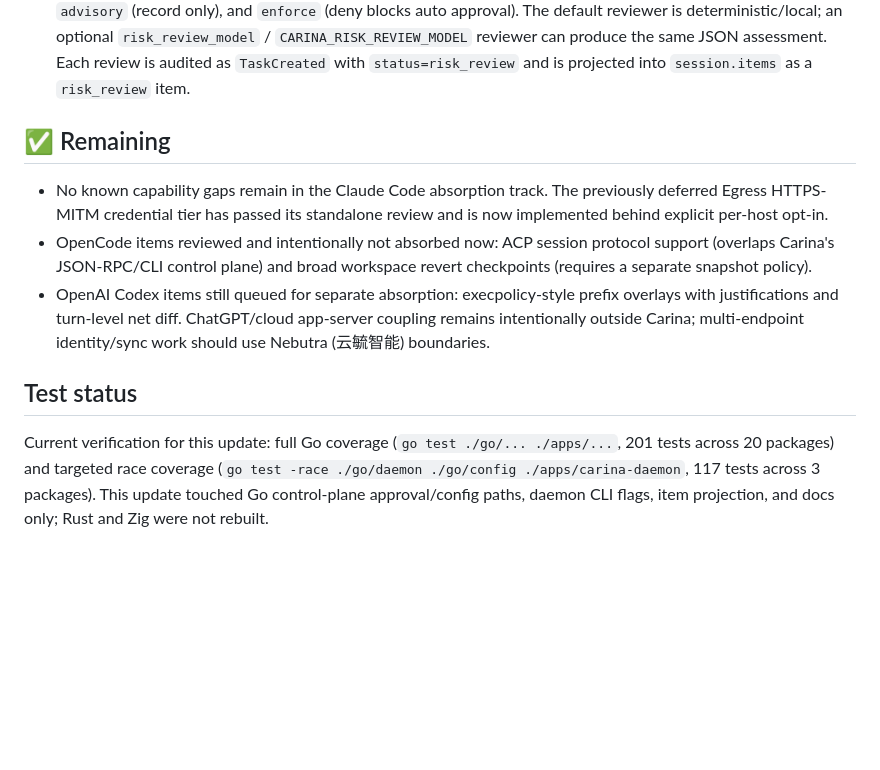
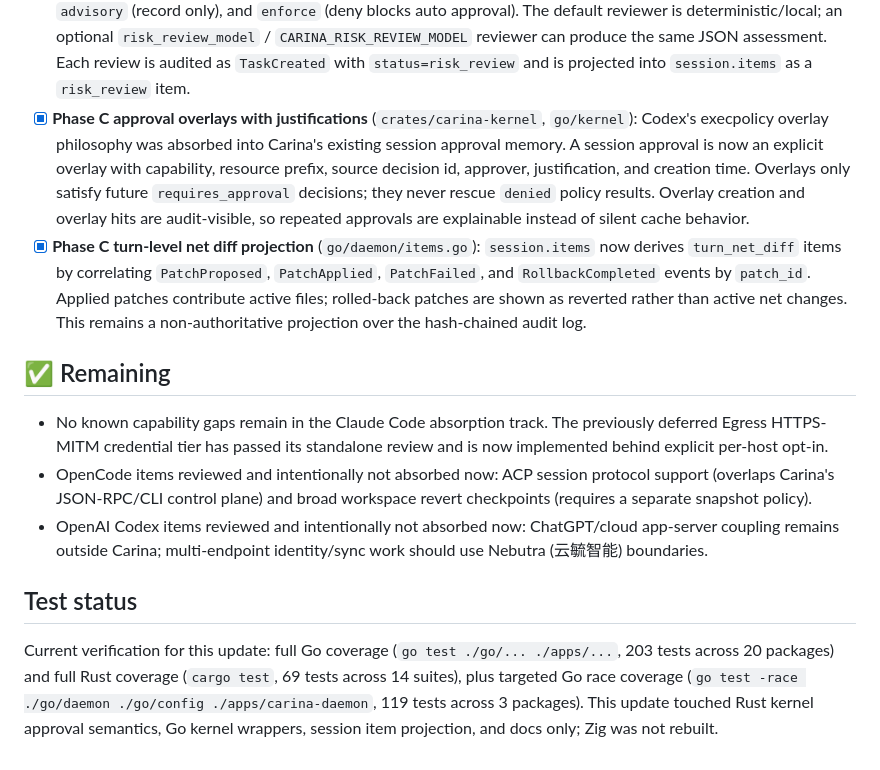
Before and after one commit to Nebutra/carina, a Markdown page: docs/research/absorption-status.md, the part around the change. Drawn GitHub-style; blank space fills up the shorter version.

Commit message:
docs: mark codex phase c absorbed

```diff
--- a/docs/research/absorption-status.md
+++ b/docs/research/absorption-status.md
@@ -165,6 +165,20 @@ Tracking which Claude Code gaps (from `claude-code-gap-analysis.md`, sequenced i
   same JSON assessment. Each review is audited as `TaskCreated` with
   `status=risk_review` and is projected into `session.items` as a
   `risk_review` item.
+- [x] **Phase C approval overlays with justifications**
+  (`crates/carina-kernel`, `go/kernel`): Codex's execpolicy overlay philosophy
+  was absorbed into Carina's existing session approval memory. A session
+  approval is now an explicit overlay with capability, resource prefix, source
+  decision id, approver, justification, and creation time. Overlays only satisfy
+  future `requires_approval` decisions; they never rescue `denied` policy
+  results. Overlay creation and overlay hits are audit-visible, so repeated
+  approvals are explainable instead of silent cache behavior.
+- [x] **Phase C turn-level net diff projection** (`go/daemon/items.go`):
+  `session.items` now derives `turn_net_diff` items by correlating
+  `PatchProposed`, `PatchApplied`, `PatchFailed`, and `RollbackCompleted`
+  events by `patch_id`. Applied patches contribute active files; rolled-back
+  patches are shown as reverted rather than active net changes. This remains a
+  non-authoritative projection over the hash-chained audit log.
 
 ## ✅ Remaining
 
@@ -174,15 +188,14 @@ Tracking which Claude Code gaps (from `claude-code-gap-analysis.md`, sequenced i
 - OpenCode items reviewed and intentionally not absorbed now: ACP session
   protocol support (overlaps Carina's JSON-RPC/CLI control plane) and broad
   workspace revert checkpoints (requires a separate snapshot policy).
-- OpenAI Codex items still queued for separate absorption: execpolicy-style
-  prefix overlays with justifications and turn-level net diff. ChatGPT/cloud
-  app-server coupling remains intentionally outside Carina; multi-endpoint
-  identity/sync work should use Nebutra (云毓智能) boundaries.
+- OpenAI Codex items reviewed and intentionally not absorbed now: ChatGPT/cloud
+  app-server coupling remains outside Carina; multi-endpoint identity/sync work
+  should use Nebutra (云毓智能) boundaries.
 
 ## Test status
 Current verification for this update: full Go coverage
-(`go test ./go/... ./apps/...`, 201 tests across 20 packages) and targeted race
-coverage (`go test -race ./go/daemon ./go/config ./apps/carina-daemon`, 117
-tests across 3 packages). This update touched Go control-plane approval/config
-paths, daemon CLI flags, item projection, and docs only; Rust and Zig were not
-rebuilt.
+(`go test ./go/... ./apps/...`, 203 tests across 20 packages) and full Rust
+coverage (`cargo test`, 69 tests across 14 suites), plus targeted Go race
+coverage (`go test -race ./go/daemon ./go/config ./apps/carina-daemon`, 119
+tests across 3 packages). This update touched Rust kernel approval semantics,
+Go kernel wrappers, session item projection, and docs only; Zig was not rebuilt.
```
